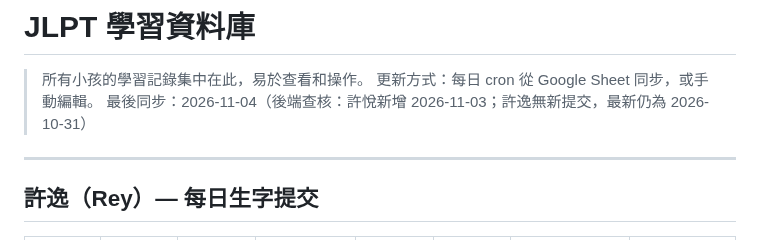
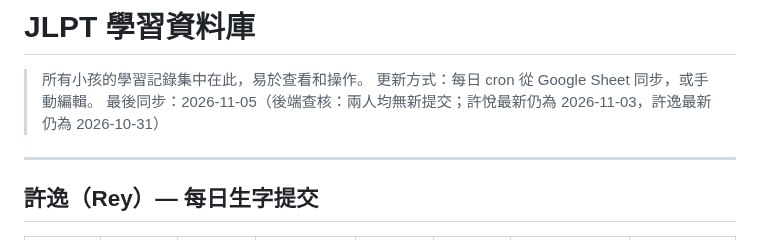
Before and after one commit to VJHOHOHO/jlpt-daily, a Markdown page: database.md, the part around the change. GitHub-like rendering.

```diff
--- a/database.md
+++ b/database.md
@@ -2,7 +2,7 @@
 
 > 所有小孩的學習記錄集中在此，易於查看和操作。
 > 更新方式：每日 cron 從 Google Sheet 同步，或手動編輯。
-> 最後同步：2026-11-04（後端查核：許悅新增 2026-11-03；許逸無新提交，最新仍為 2026-10-31）
+> 最後同步：2026-11-05（後端查核：兩人均無新提交；許悅最新仍為 2026-11-03，許逸最新仍為 2026-10-31）
 
 ---
 
```
